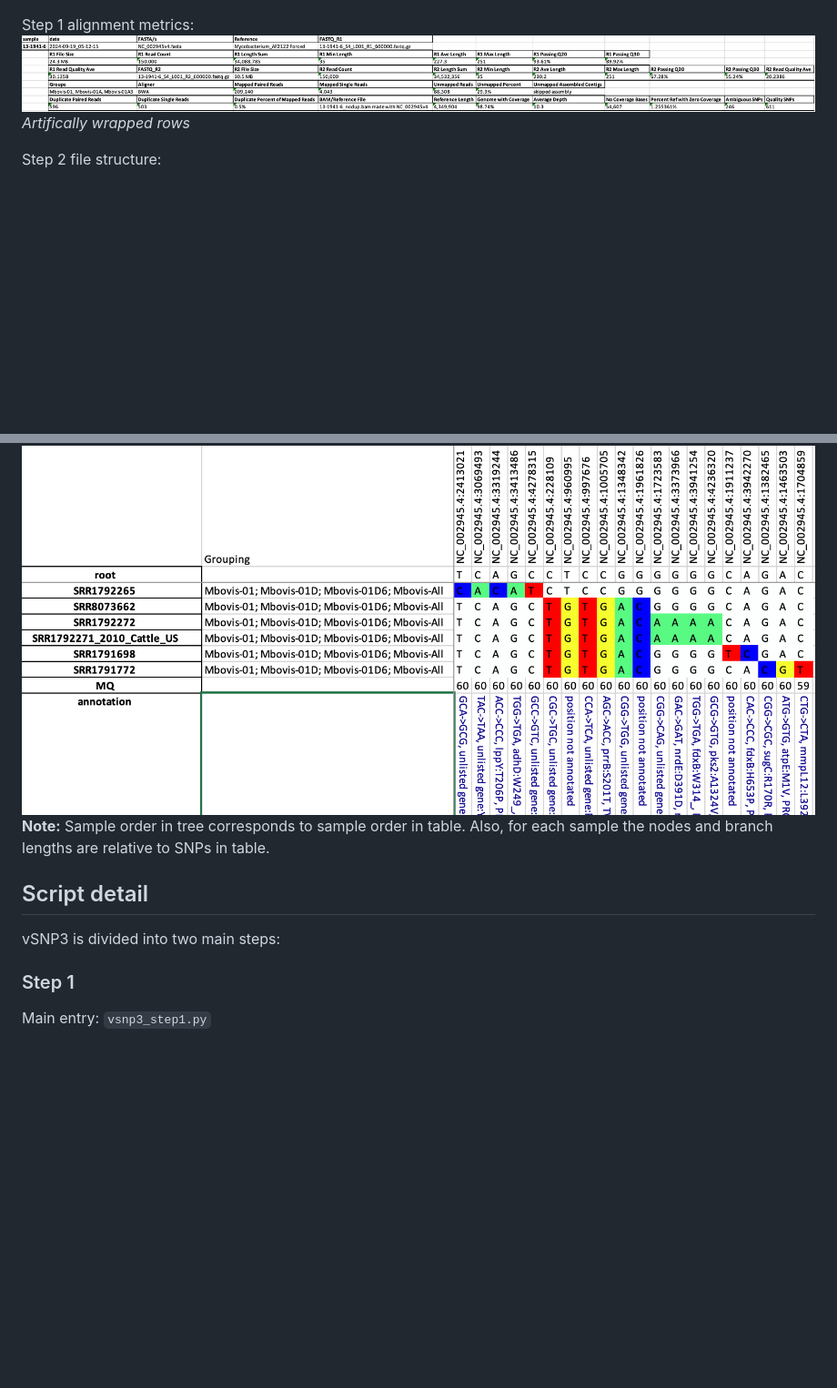
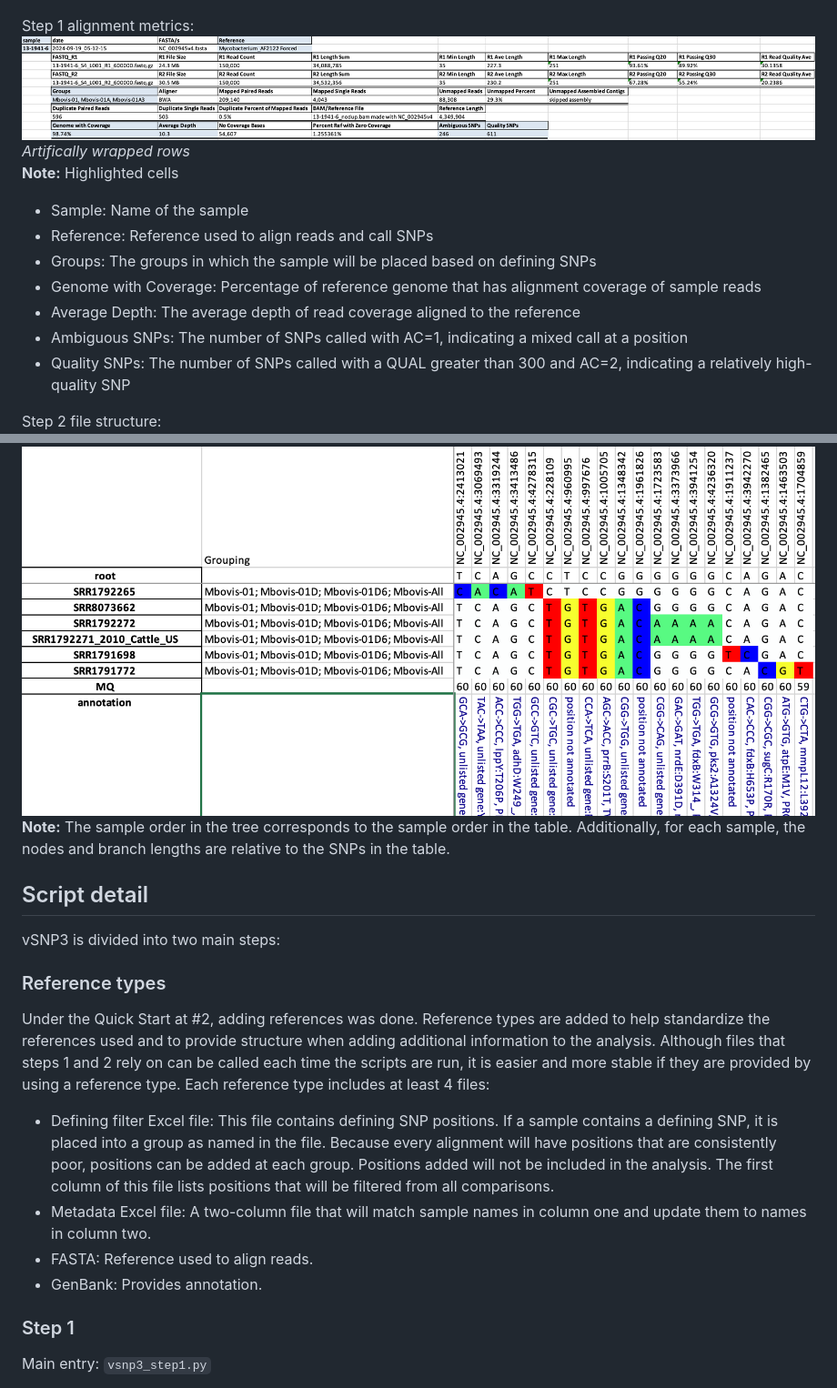
Before and after one commit to USDA-VS/vSNP3, a Markdown page: README.md, 2 parts joined by grey strips. Shown at 91% size. Drawn GitHub-style; pictures changed too: docs/img/step1_stats.png; blank space fills up the shorter version.

```diff
--- a/README.md
+++ b/README.md
@@ -104,7 +104,16 @@ Step 1 file structure:
 
 Step 1 alignment metrics:
     ![image info](./docs/img/step1_stats.png "Step 1 alignment metrics")
-*Artifically wrapped rows*
+*Artifically wrapped rows*<br>
+**Note:** Highlighted cells
+
+- Sample: Name of the sample
+- Reference: Reference used to align reads and call SNPs
+- Groups: The groups in which the sample will be placed based on defining SNPs
+- Genome with Coverage: Percentage of reference genome that has alignment coverage of sample reads
+- Average Depth: The average depth of read coverage aligned to the reference
+- Ambiguous SNPs: The number of SNPs called with AC=1, indicating a mixed call at a position
+- Quality SNPs: The number of SNPs called with a QUAL greater than 300 and AC=2, indicating a relatively high-quality SNP
 
 Step 2 file structure:
     ![image info](./docs/img/step2_file_structure.png "Step 2 file structure")
@@ -117,11 +126,19 @@ Step 2 corresponding SNP matrix:
 
 <img src="./docs/img/step2_table.png" alt="Step 2 corresponding SNP matrix" style="height: 350px; width752px;"/>
 
-**Note:** Sample order in tree corresponds to sample order in table.  Also, for each sample the nodes and branch lengths are relative to SNPs in table.
+**Note:** The sample order in the tree corresponds to the sample order in the table. Additionally, for each sample, the nodes and branch lengths are relative to the SNPs in the table.
 
 ## Script detail
 
 vSNP3 is divided into two main steps:
+
+### Reference types
+
+Under the Quick Start at #2, adding references was done. Reference types are added to help standardize the references used and to provide structure when adding additional information to the analysis. Although files that steps 1 and 2 rely on can be called each time the scripts are run, it is easier and more stable if they are provided by using a reference type. Each reference type includes at least 4 files:
+- Defining filter Excel file: This file contains defining SNP positions. If a sample contains a defining SNP, it is placed into a group as named in the file. Because every alignment will have positions that are consistently poor, positions can be added at each group. Positions added will not be included in the analysis.  The first column of this file lists positions that will be filtered from all comparisons.
+- Metadata Excel file: A two-column file that will match sample names in column one and update them to names in column two.
+- FASTA: Reference used to align reads.
+- GenBank: Provides annotation.
 
 ### Step 1
 
```
